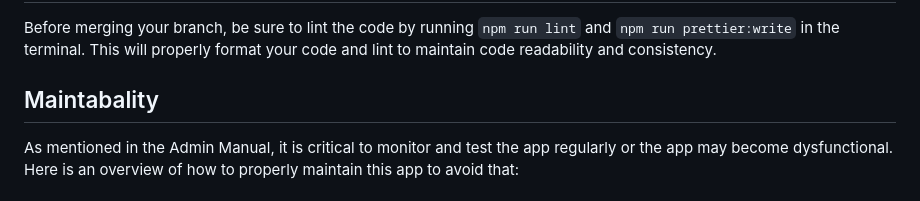
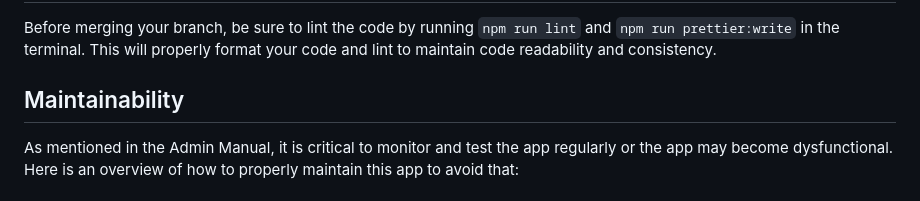
Before and after one commit to stefanodongowski/FanzPlay, a Markdown page: README.md, the part around the change. Rendered like a GitHub page.

Commit message:
Fix spelling mistake

```diff
--- a/README.md
+++ b/README.md
@@ -40,7 +40,7 @@ The testing is done inside the [test folder](https://github.com/stefanodongowski
 Before merging your branch, be sure to lint the code by running
 `npm run lint` and `npm run prettier:write` in the terminal. This will properly format your code and lint to maintain code readability and consistency.
 
-## Maintabality
+## Maintainability
 
 As mentioned in the Admin Manual, it is critical to monitor and test the app regularly or the app may become dysfunctional. Here is an overview of how to properly maintain this app to avoid that:
 
```
